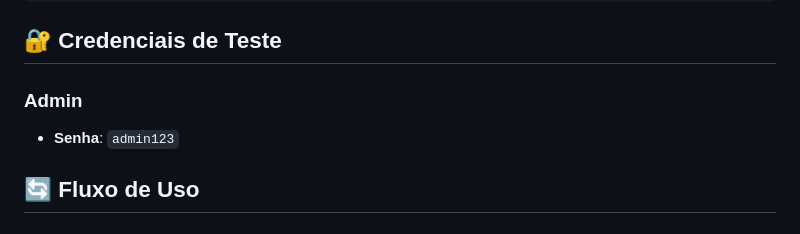
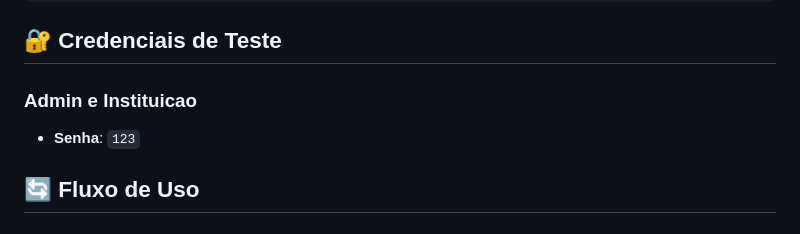
Before and after one commit to Luizfelipereal007/Rolezao-Escolar, a Markdown page: README.md, the part around the change. Drawn GitHub-style.

```diff
--- a/README.md
+++ b/README.md
@@ -118,8 +118,8 @@ Rolezao-Escolar/
 
 ## 🔐 Credenciais de Teste
 
-### Admin
-- **Senha**: `admin123`
+### Admin e Instituicao
+- **Senha**: `123`
 
 ## 🔄 Fluxo de Uso
 
```
